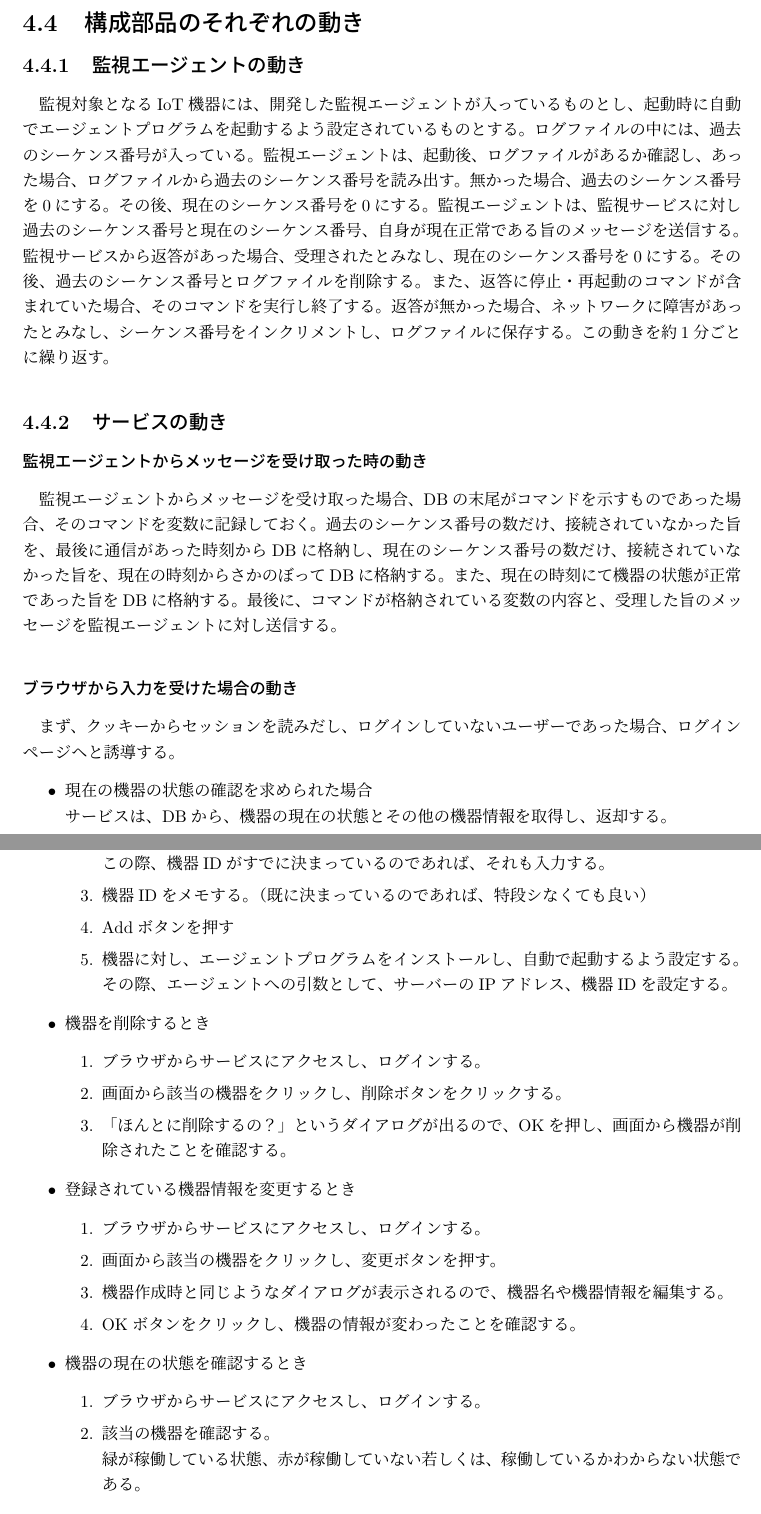
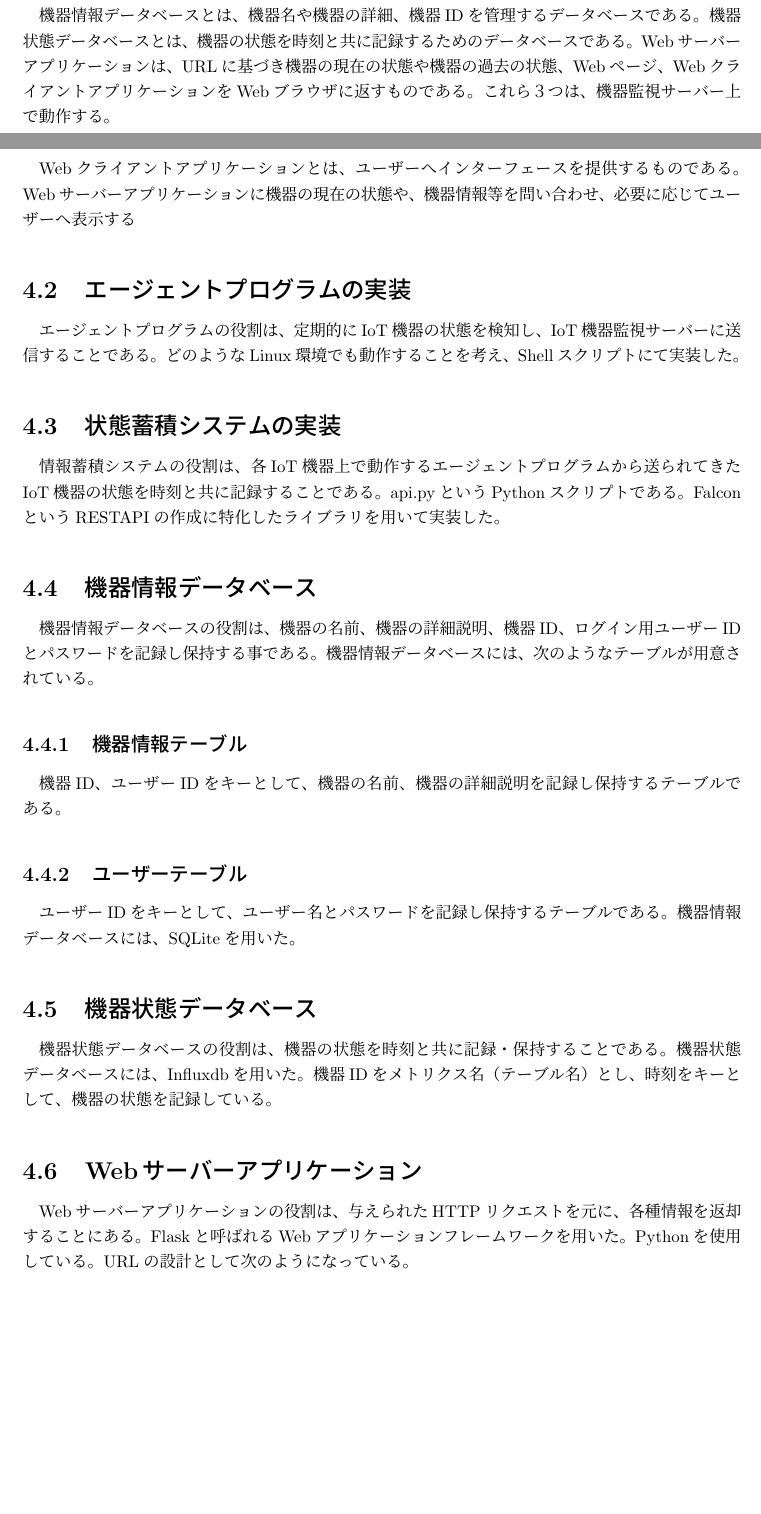
Before and after one commit to miyasakakoki/MasterThesis, a LaTeX thesis (thesis.tex, which reads implementation.tex): two parts of pages 11 and 12 of 17 before the commit and two parts of pages 9 and 10 of 16 after it, joined at a grey line, cut at the place of the change, the shorter picture padded with empty space. Compiled offline with pLaTeX and dvipdfmx.

Commit message:
第4章を大幅に偏向

```diff
--- a/implementation.tex
+++ b/implementation.tex
@@ -88,17 +17,2 @@
-				\end{itemize}
-		\end{itemize}
-\end{itemize}
-\section{構成部品のそれぞれの動き}
+各要素が連携することで、機器の監視を容易なものとした。
 
-\subsection{監視エージェントの動き}
-監視対象となるIoT機器には、開発した監視エージェントが入っているものとし、起動時に自動でエージェントプログラムを起動するよう設定されているものとする。
-ログファイルの中には、過去のシーケンス番号が入っている。
-監視エージェントは、起動後、ログファイルがあるか確認し、あった場合、ログファイルから過去のシーケンス番号を読み出す。
-無かった場合、過去のシーケンス番号を0にする。
-その後、現在のシーケンス番号を0にする。
-監視エージェントは、監視サービスに対し過去のシーケンス番号と現在のシーケンス番号、自身が現在正常である旨のメッセージを送信する。
-監視サービスから返答があった場合、受理されたとみなし、現在のシーケンス番号を0にする。
-その後、過去のシーケンス番号とログファイルを削除する。
-また、返答に停止・再起動のコマンドが含まれていた場合、そのコマンドを実行し終了する。
-返答が無かった場合、ネットワークに障害があったとみなし、シーケンス番号をインクリメントし、ログファイルに保存する。
-この動きを約1分ごとに繰り返す。
@@ -105,9 +25 @@
 
-\subsection{サービスの動き}
-\subsubsection{監視エージェントからメッセージを受け取った時の動き}
-監視エージェントからメッセージを受け取った場合、
-DBの末尾がコマンドを示すものであった場合、そのコマンドを変数に記録しておく。
-過去のシーケンス番号の数だけ、接続されていなかった旨を、最後に通信があった時刻からDBに格納し、
-現在のシーケンス番号の数だけ、接続されていなかった旨を、現在の時刻からさかのぼってDBに格納する。
-また、現在の時刻にて機器の状態が正常であった旨をDBに格納する。
-最後に、コマンドが格納されている変数の内容と、受理した旨のメッセージを監視エージェントに対し送信する。
@@ -114,7 +32 @@ DBの末尾がコマンドを示すものであった場合、そのコマンド
 
-\subsubsection{ブラウザから入力を受けた場合の動き}
-まず、クッキーからセッションを読みだし、ログインしていないユーザーであった場合、ログインページヘと誘導する。
-\begin{itemize}
-	\item 現在の機器の状態の確認を求められた場合\\
-		サービスは、DBから、機器の現在の状態とその他の機器情報を取得し、返却する。
-	\item 機器情報の追加・変更・削除を求められた場合\\
@@ -133,25 +37,34 @@ DBの末尾がコマンドを示すものであった場合、そのコマンド
-			この際、機器IDがすでに決まっているのであれば、それも入力する。
-		\item 機器IDをメモする。（既に決まっているのであれば、特段シなくても良い）
-		\item Addボタンを押す
-		\item 機器に対し、エージェントプログラムをインストールし、自動で起動するよう設定する。\\
-			その際、エージェントへの引数として、サーバーのIPアドレス、機器IDを設定する。
-	\end{enumerate}
-\item 機器を削除するとき
-	\begin{enumerate}
-		\item ブラウザからサービスにアクセスし、ログインする。
-		\item 画面から該当の機器をクリックし、削除ボタンをクリックする。
-		\item 「ほんとに削除するの？」というダイアログが出るので、OKを押し、画面から機器が削除されたことを確認する。
-	\end{enumerate}
-\item 登録されている機器情報を変更するとき
-	\begin{enumerate}
-		\item ブラウザからサービスにアクセスし、ログインする。
-		\item 画面から該当の機器をクリックし、変更ボタンを押す。
-		\item 機器作成時と同じようなダイアログが表示されるので、機器名や機器情報を編集する。
-		\item OKボタンをクリックし、機器の情報が変わったことを確認する。
-	\end{enumerate}
-\item 機器の現在の状態を確認するとき
-	\begin{enumerate}
-		\item ブラウザからサービスにアクセスし、ログインする。
-		\item 該当の機器を確認する。\\
-			緑が稼働している状態、赤が稼働していない若しくは、稼働しているかわからない状態である。
-	\end{enumerate}
+機器情報データベースとは、機器名や機器の詳細、機器IDを管理するデータベースである。
+機器状態データベースとは、機器の状態を時刻と共に記録するためのデータベースである。
+Webサーバーアプリケーションは、URLに基づき機器の現在の状態や機器の過去の状態、Webページ、WebクライアントアプリケーションをWebブラウザに返すものである。
+これら３つは、機器監視サーバー上で動作する。
+
+Webクライアントアプリケーションとは、ユーザーへインターフェースを提供するものである。
+Webサーバーアプリケーションに機器の現在の状態や、機器情報等を問い合わせ、必要に応じてユーザーへ表示する
+
+\section{エージェントプログラムの実装}
+エージェントプログラムの役割は、定期的にIoT機器の状態を検知し、IoT機器監視サーバーに送信することである。
+どのようなLinux環境でも動作することを考え、Shellスクリプトにて実装した。
+
+\section{状態蓄積システムの実装}
+情報蓄積システムの役割は、各IoT機器上で動作するエージェントプログラムから送られてきたIoT機器の状態を時刻と共に記録することである。
+api.pyというPythonスクリプトである。FalconというRESTAPIの作成に特化したライブラリを用いて実装した。
+
+\section{機器情報データベース}
+機器情報データベースの役割は、機器の名前、機器の詳細説明、機器ID、ログイン用ユーザーIDとパスワードを記録し保持する事である。
+機器情報データベースには、次のようなテーブルが用意されている。
+\subsection{機器情報テーブル}
+機器ID、ユーザーIDをキーとして、機器の名前、機器の詳細説明を記録し保持するテーブルである。
+\subsection{ユーザーテーブル}
+ユーザーIDをキーとして、ユーザー名とパスワードを記録し保持するテーブルである。
+機器情報データベースには、SQLiteを用いた。
+
+\section{機器状態データベース}
+機器状態データベースの役割は、機器の状態を時刻と共に記録・保持することである。
+機器状態データベースには、Influxdbを用いた。
+機器IDをメトリクス名（テーブル名）とし、時刻をキーとして、機器の状態を記録している。
+
+\section{Webサーバーアプリケーション}
+Webサーバーアプリケーションの役割は、与えられたHTTPリクエストを元に、各種情報を返却することにある。
+Flaskと呼ばれるWebアプリケーションフレームワークを用いた。Pythonを使用している。
+URLの設計として次のようになっている。
```
Also changed, not shown: thesis.tex (+1 -1 lines), thesis.pdf, implementation.tex (134 more changed lines).
